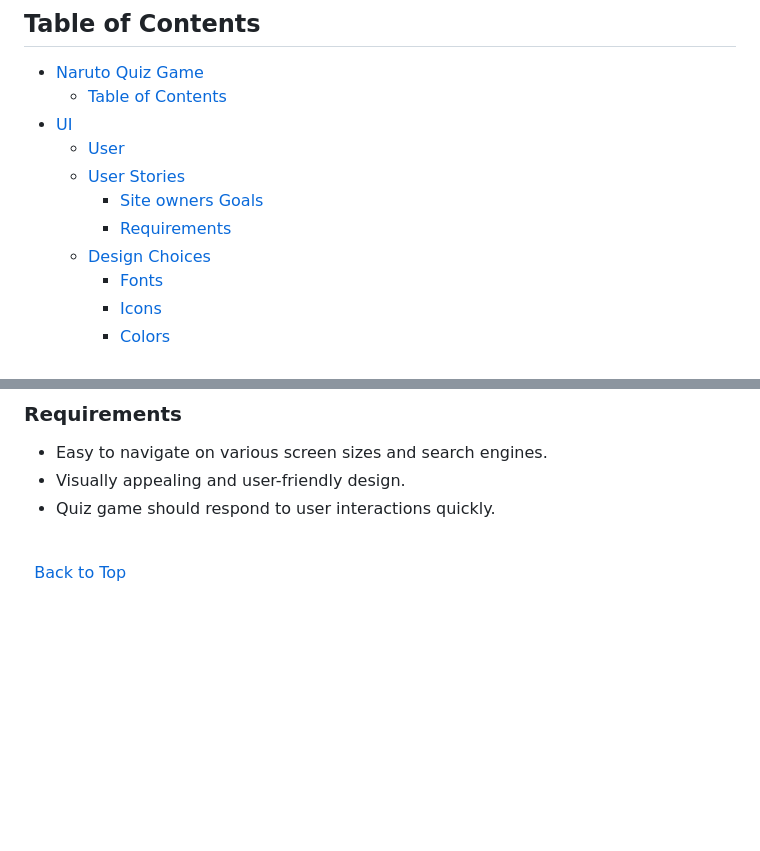
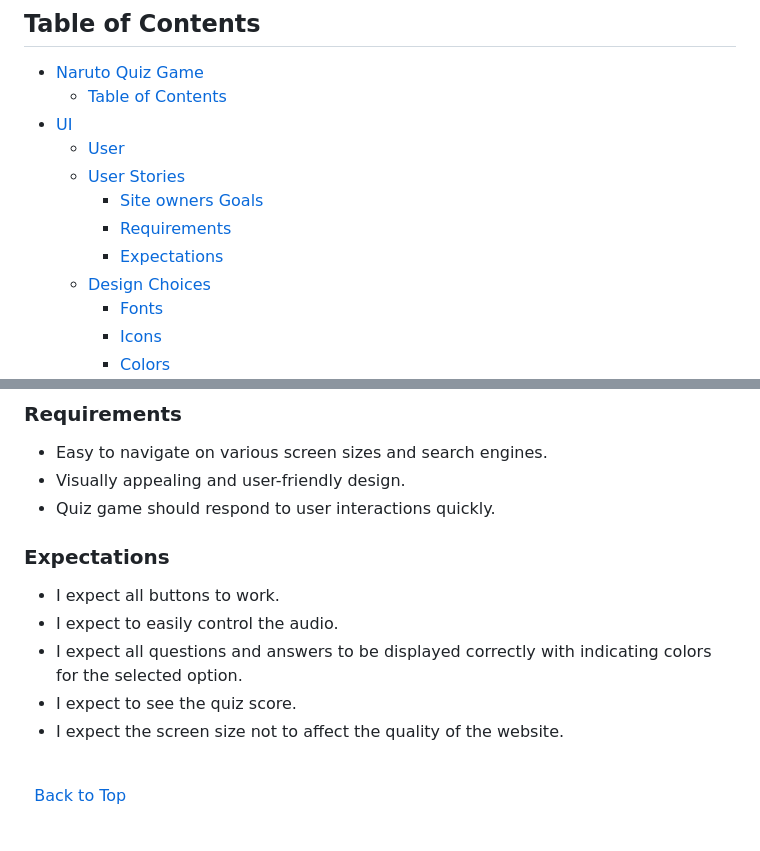
Before and after one commit to SanitaB17/Naruto-Quiz-Game, a Markdown page: README.md, 2 parts joined by grey strips. Drawn GitHub-style; blank space fills up the shorter version.

Commit message:
readme.md: add expectations

```diff
--- a/README.md
+++ b/README.md
@@ -15,6 +15,7 @@
   - [User Stories](#user-stories)
     - [Site owners Goals](#site-owners-goals)
     - [Requirements](#requirements)
+    - [Expectations](#expectations)
   - [Design Choices](#design-choices)
     - [Fonts](#fonts)
     - [Icons](#icons)
@@ -62,6 +63,14 @@
 - Easy to navigate on various screen sizes and search engines.
 - Visually appealing and user-friendly design.
 - Quiz game should respond to user interactions quickly.
+
+### Expectations
+
+- I expect all buttons to work.
+- I expect to easily control the audio.
+- I expect all questions and answers to be displayed correctly with indicating colors for the selected option.
+- I expect to see the quiz score.
+- I expect the screen size not to affect the quality of the website.
 
 \
 &nbsp;
```
